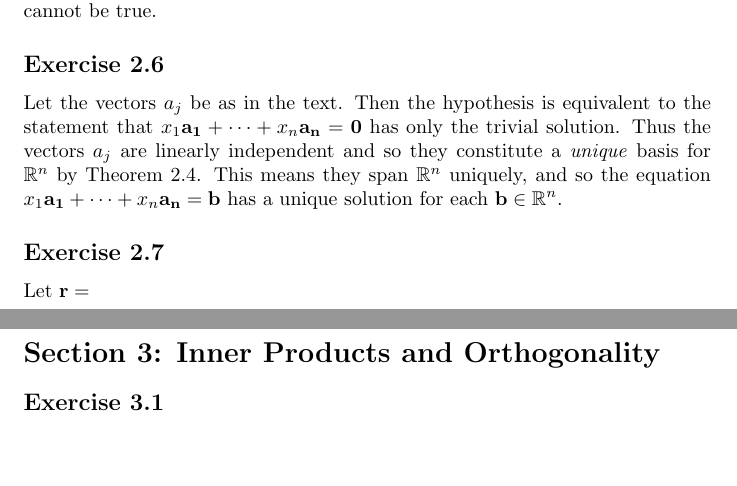
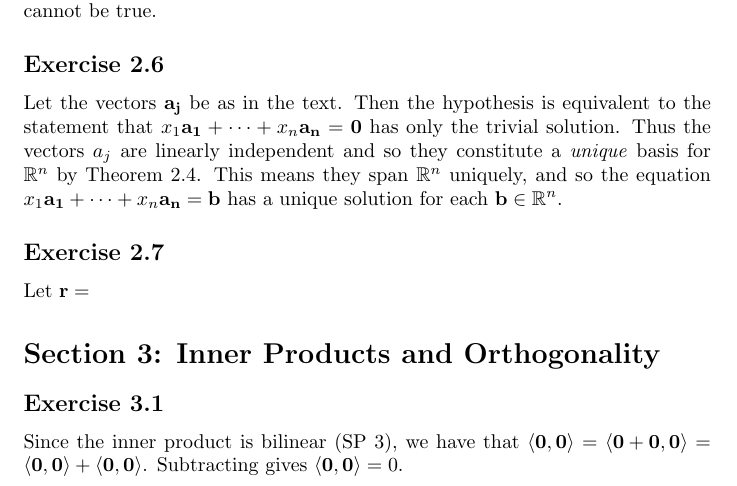
Before and after one commit to shikharmukherji/edwards_solutions, a LaTeX document (main.tex, which reads chapter1.tex): two parts of pages 4 and 5 of 5 before the commit and part of page 4 of 5 after it, the two joined at a grey line, cut so that both start at the same text, the shorter picture padded with empty space. Compiled offline with pdfLaTeX.

Commit message:
Added problems from section 3

```diff
--- a/chapter1.tex
+++ b/chapter1.tex
@@ -124,7 +124,7 @@ If there were no such vectors $v_{k+1}, \dots , v_{n}$ so that $v_1, \dots, v_n$
 
 \subsection*{Exercise 2.6}
 
-Let the vectors $a_j$ be as in the text. Then the hypothesis is equivalent to the statement that $ x_1\textbf{a\textsubscript{1}} + \dots + x_n\textbf{a\textsubscript{n}}=\textbf{0} $ has only the trivial solution. Thus the vectors $a_j$ are linearly independent and so they constitute a \textit{unique} basis for $\mathbb{R}^n$ by Theorem $2.4$. This means they span $\mathbb{R}^n$ uniquely, and so the equation $x_1\textbf{a\textsubscript{1}} + \dots + x_n\textbf{a\textsubscript{n}}=\textbf{b}$ has a unique solution for each $\textbf{b}\in\mathbb{R}^n$.
+Let the vectors $\textbf{a\textsubscript{j}}$ be as in the text. Then the hypothesis is equivalent to the statement that $ x_1\textbf{a\textsubscript{1}} + \dots + x_n\textbf{a\textsubscript{n}}=\textbf{0} $ has only the trivial solution. Thus the vectors $a_j$ are linearly independent and so they constitute a \textit{unique} basis for $\mathbb{R}^n$ by Theorem $2.4$. This means they span $\mathbb{R}^n$ uniquely, and so the equation $x_1\textbf{a\textsubscript{1}} + \dots + x_n\textbf{a\textsubscript{n}}=\textbf{b}$ has a unique solution for each $\textbf{b}\in\mathbb{R}^n$.
 
 \subsection*{Exercise 2.7}
 
@@ -133,6 +133,9 @@ Let $\mathbf{r}=$
 \section*{Section 3: Inner Products and Orthogonality}
 
 \subsection*{Exercise 3.1}
+
+Since the inner product is bilinear (SP $3$), we have that $\left< \mathbf{0}, \mathbf{0} \right> = \left< \mathbf{0} + \mathbf{0}, \mathbf{0} \right> = \left< \mathbf{0}, \mathbf{0} \right> + \left< \mathbf{0}, \mathbf{0} \right>$. Subtracting gives $\left< \mathbf{0}, \mathbf{0} \right>=0$.
+
 \subsection*{Exercise 3.2}
 \subsection*{Exercise 3.3}
 \subsection*{Exercise 3.4}
```
